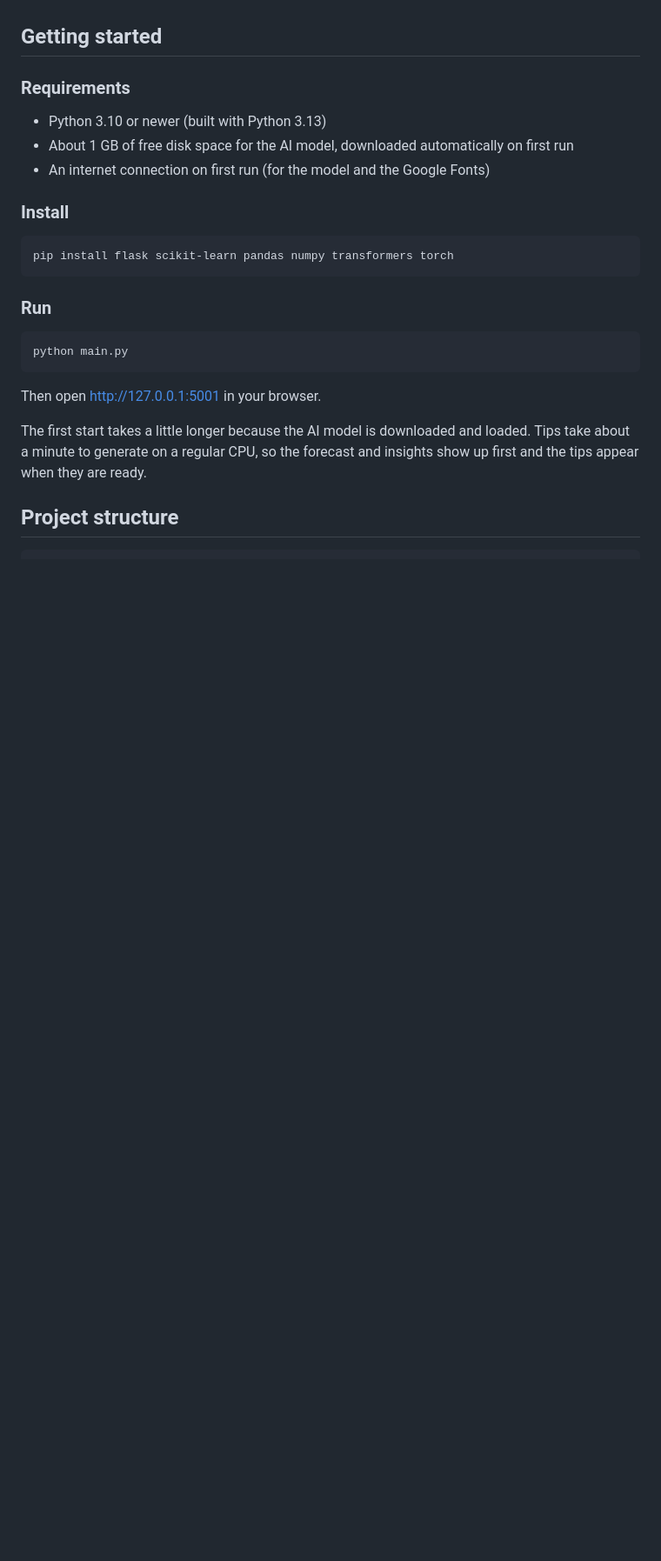
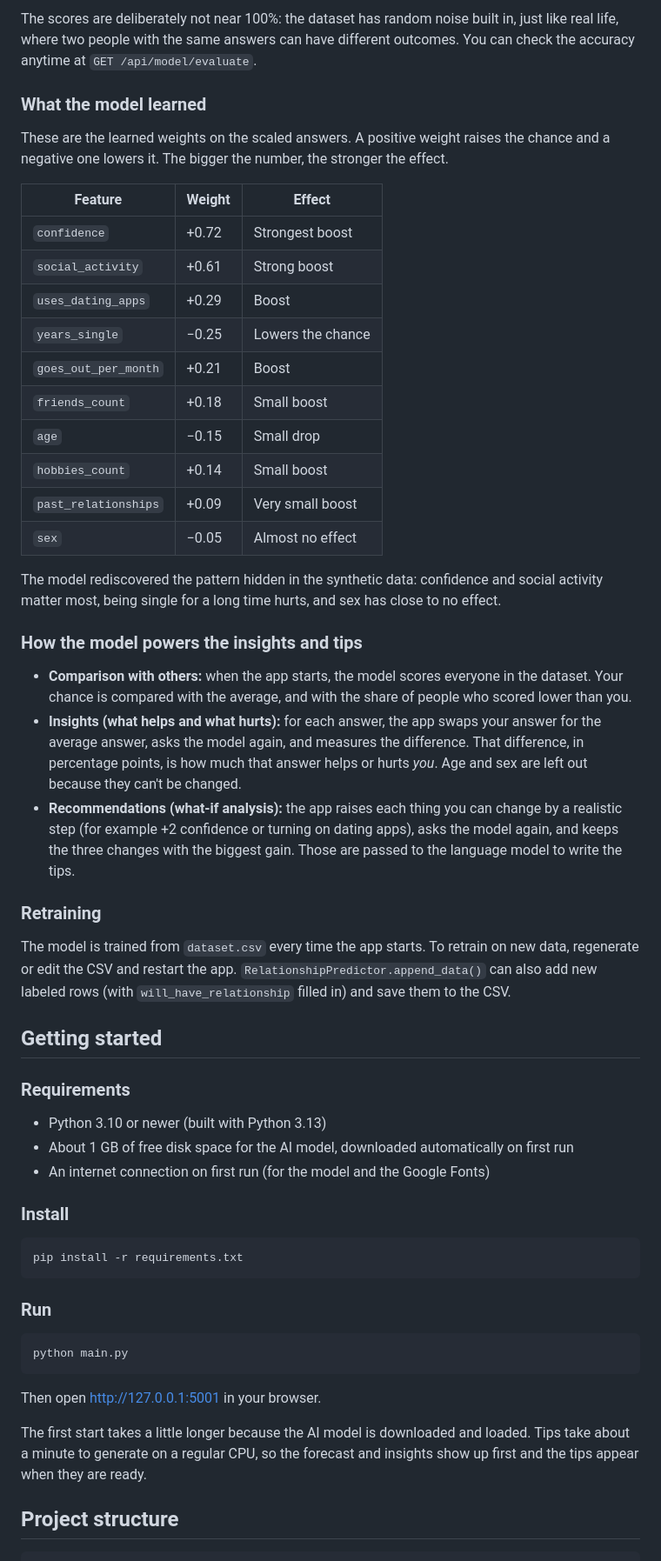
Before and after one commit to p1tp3t3/Love-Predictor, a Markdown page: README.md, the part around one of its changes. Shown at 87% size. Drawn GitHub-style; blank space fills up the shorter version.

````diff
--- a/README.md
+++ b/README.md
@@ -19,3 +63,33 @@ A playful web app that guesses your chance of finding a relationship, explains w
+The scores are deliberately not near 100%: the dataset has random noise built in, just like real life, where two people with the same answers can have different outcomes. You can check the accuracy anytime at `GET /api/model/evaluate`.
+
+### What the model learned
+
+These are the learned weights on the scaled answers. A positive weight raises the chance and a negative one lowers it. The bigger the number, the stronger the effect.
+
+| Feature | Weight | Effect |
+|---|---|---|
+| `confidence` | +0.72 | Strongest boost |
+| `social_activity` | +0.61 | Strong boost |
+| `uses_dating_apps` | +0.29 | Boost |
+| `years_single` | −0.25 | Lowers the chance |
+| `goes_out_per_month` | +0.21 | Boost |
+| `friends_count` | +0.18 | Small boost |
+| `age` | −0.15 | Small drop |
+| `hobbies_count` | +0.14 | Small boost |
+| `past_relationships` | +0.09 | Very small boost |
+| `sex` | −0.05 | Almost no effect |
+
+The model rediscovered the pattern hidden in the synthetic data: confidence and social activity matter most, being single for a long time hurts, and sex has close to no effect.
+
+### How the model powers the insights and tips
+
+- **Comparison with others:** when the app starts, the model scores everyone in the dataset. Your chance is compared with the average, and with the share of people who scored lower than you.
+- **Insights (what helps and what hurts):** for each answer, the app swaps your answer for the average answer, asks the model again, and measures the difference. That difference, in percentage points, is how much that answer helps or hurts *you*. Age and sex are left out because they can't be changed.
+- **Recommendations (what-if analysis):** the app raises each thing you can change by a realistic step (for example +2 confidence or turning on dating apps), asks the model again, and keeps the three changes with the biggest gain. Those are passed to the language model to write the tips.
+
+### Retraining
+
+The model is trained from `dataset.csv` every time the app starts. To retrain on new data, regenerate or edit the CSV and restart the app. `RelationshipPredictor.append_data()` can also add new labeled rows (with `will_have_relationship` filled in) and save them to the CSV.
 
 ## Getting started
 
@@ -28,7 +102,7 @@ A playful web app that guesses your chance of finding a relationship, explains w
 ### Install
 
 ```bash
-pip install flask scikit-learn pandas numpy transformers torch
+pip install -r requirements.txt
 ```
 
 ### Run
````
Also changed, not shown: other parts of README.md (+51 -6 lines).
